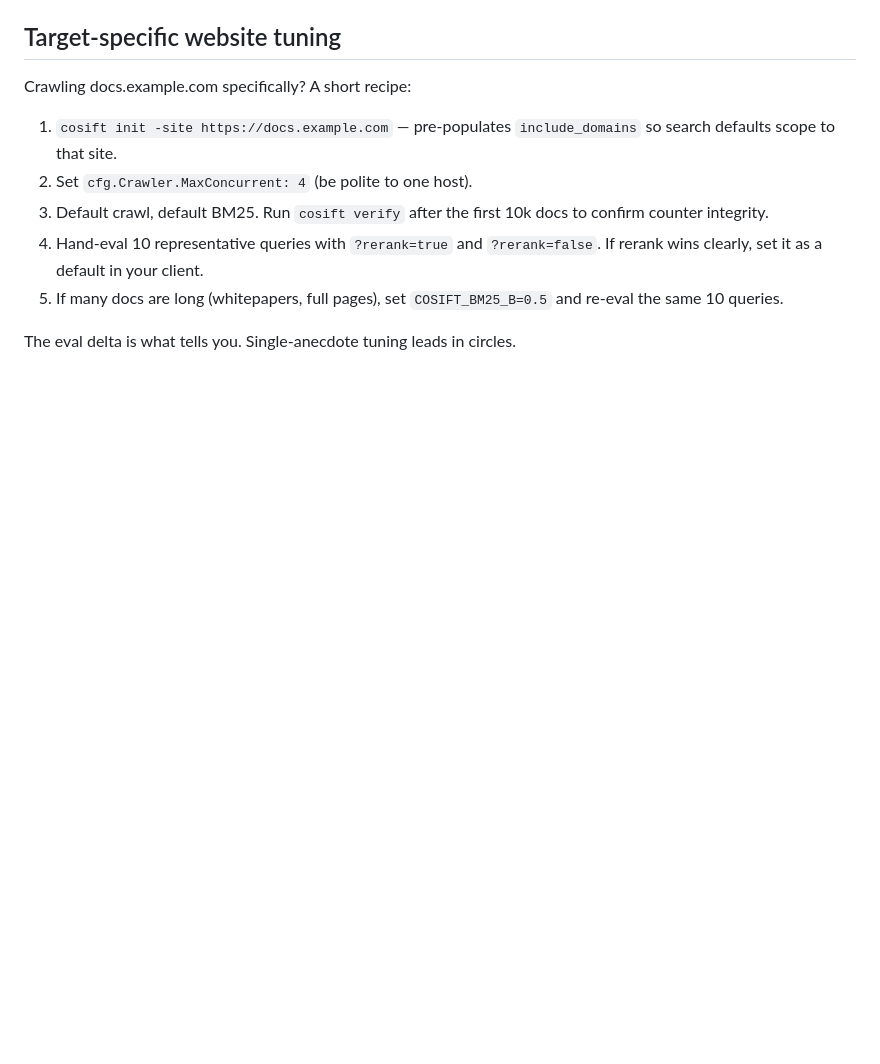
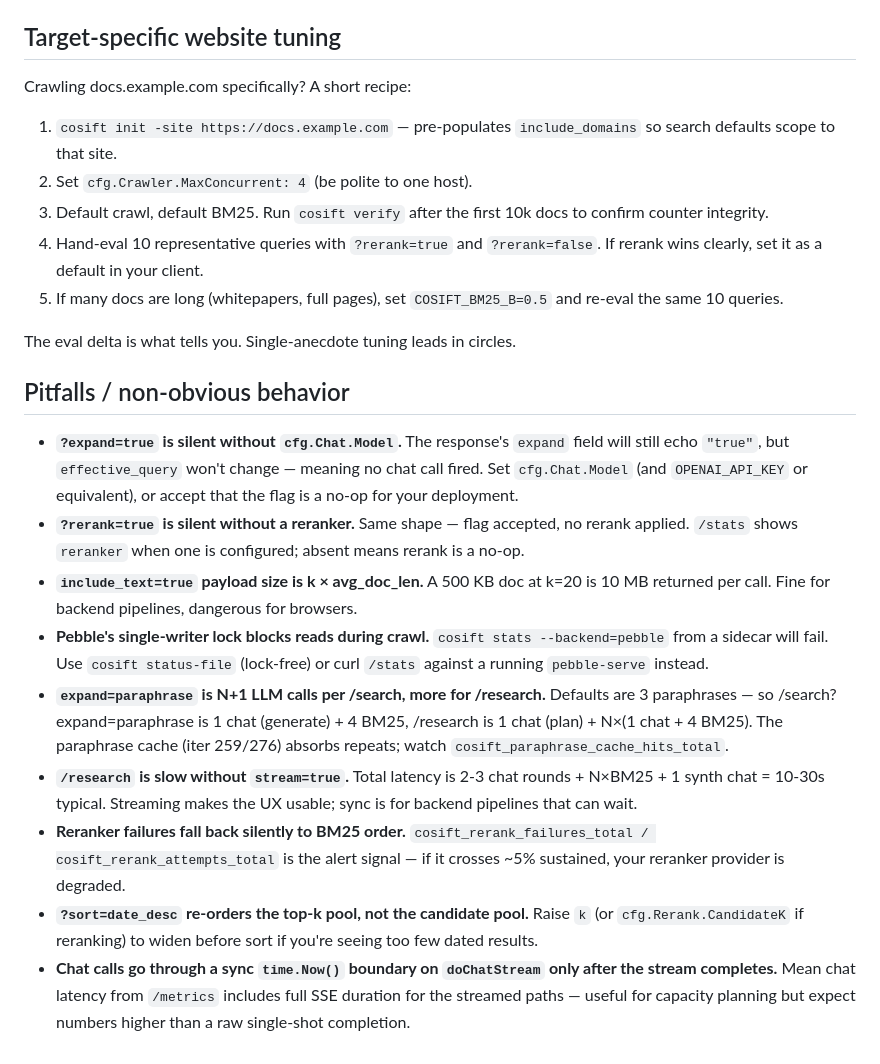
Before and after one commit to pilot-protocol/cosift, a Markdown page: docs/TUNING.md, the part around the change. GitHub-like rendering; blank space fills up the shorter version.

Commit message:
docs: TUNING.md adds 'Pitfalls / non-obvious behavior' section
Nine gotchas operators hit when running cosift in production:
silent no-ops (expand/rerank without their deps), payload size of
include_text=true, the Pebble lock during crawl, paraphrase cost
fan-out, /research sync latency, reranker silent fallback, sort=date
window scope, doChatStream timing semantics.

Each one is a thing I've seen come up across the iter 228+ rework.
Self-hosters now have a checklist before grepping the code.

```diff
--- a/docs/TUNING.md
+++ b/docs/TUNING.md
@@ -84,3 +84,15 @@ Crawling docs.example.com specifically? A short recipe:
 5. If many docs are long (whitepapers, full pages), set `COSIFT_BM25_B=0.5` and re-eval the same 10 queries.
 
 The eval delta is what tells you. Single-anecdote tuning leads in circles.
+
+## Pitfalls / non-obvious behavior
+
+- **`?expand=true` is silent without `cfg.Chat.Model`.** The response's `expand` field will still echo `"true"`, but `effective_query` won't change — meaning no chat call fired. Set `cfg.Chat.Model` (and `OPENAI_API_KEY` or equivalent), or accept that the flag is a no-op for your deployment.
+- **`?rerank=true` is silent without a reranker.** Same shape — flag accepted, no rerank applied. `/stats` shows `reranker` when one is configured; absent means rerank is a no-op.
+- **`include_text=true` payload size is k × avg_doc_len.** A 500 KB doc at k=20 is 10 MB returned per call. Fine for backend pipelines, dangerous for browsers.
+- **Pebble's single-writer lock blocks reads during crawl.** `cosift stats --backend=pebble` from a sidecar will fail. Use `cosift status-file` (lock-free) or curl `/stats` against a running `pebble-serve` instead.
+- **`expand=paraphrase` is N+1 LLM calls per /search, more for /research.** Defaults are 3 paraphrases — so /search?expand=paraphrase is 1 chat (generate) + 4 BM25, /research is 1 chat (plan) + N×(1 chat + 4 BM25). The paraphrase cache (iter 259/276) absorbs repeats; watch `cosift_paraphrase_cache_hits_total`.
+- **`/research` is slow without `stream=true`.** Total latency is 2-3 chat rounds + N×BM25 + 1 synth chat = 10-30s typical. Streaming makes the UX usable; sync is for backend pipelines that can wait.
+- **Reranker failures fall back silently to BM25 order.** `cosift_rerank_failures_total / cosift_rerank_attempts_total` is the alert signal — if it crosses ~5% sustained, your reranker provider is degraded.
+- **`?sort=date_desc` re-orders the top-k pool, not the candidate pool.** Raise `k` (or `cfg.Rerank.CandidateK` if reranking) to widen before sort if you're seeing too few dated results.
+- **Chat calls go through a sync `time.Now()` boundary on `doChatStream` only after the stream completes.** Mean chat latency from `/metrics` includes full SSE duration for the streamed paths — useful for capacity planning but expect numbers higher than a raw single-shot completion.
```
Also changed, not shown: docs/PEBBLE.md (+1 -0 lines).
